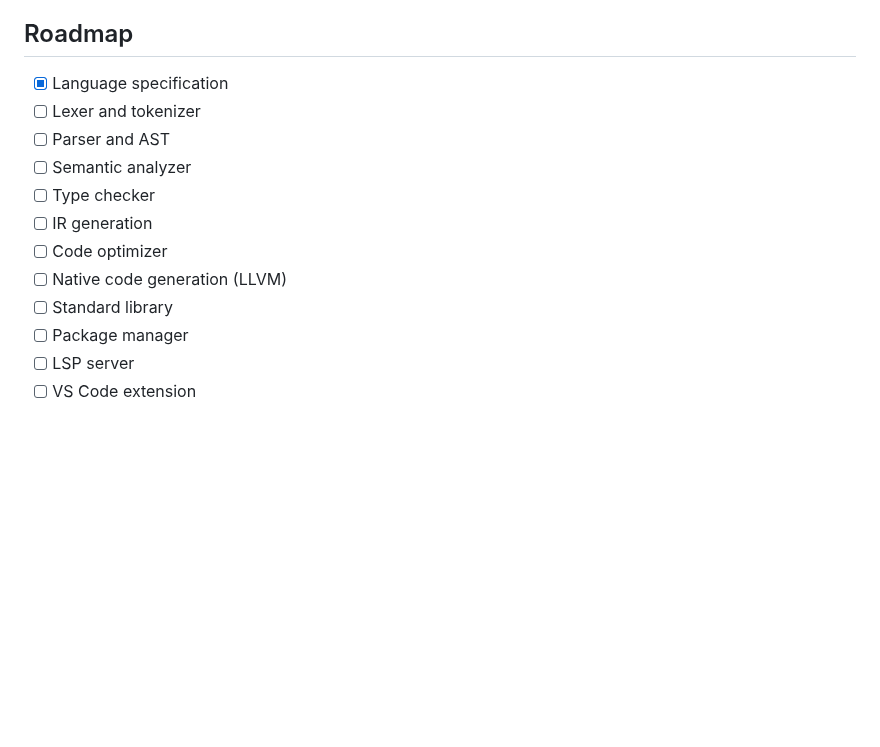
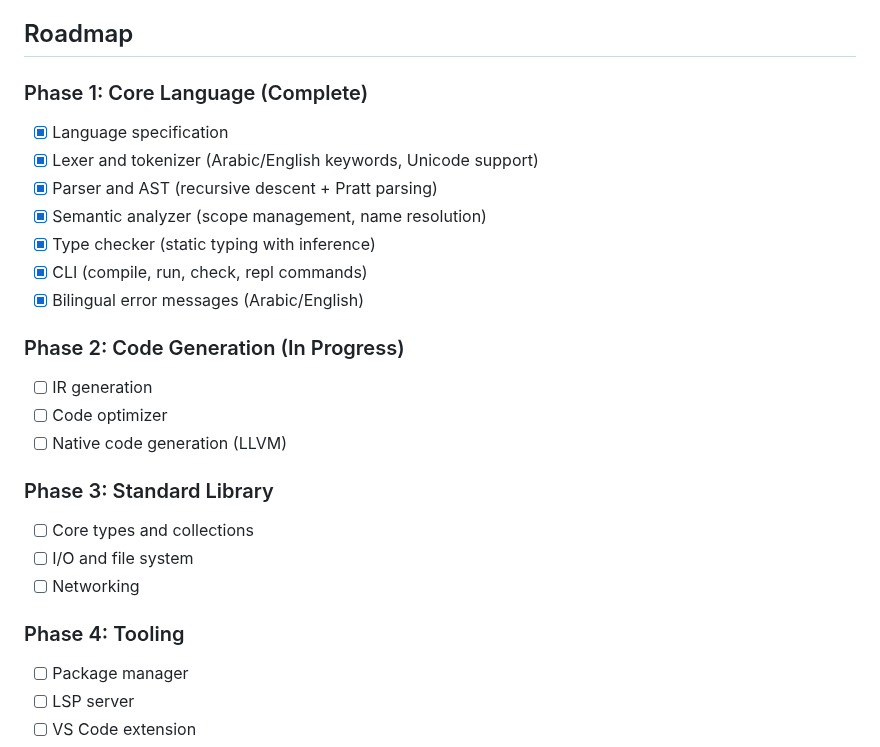
Before and after one commit to osama1998H/tarqeem, a Markdown page: README.md, the part around the change. GitHub-like rendering; blank space fills up the shorter version.

Commit message:
docs(readme): update roadmap to reflect Phase 1 completion

```diff
--- a/README.md
+++ b/README.md
@@ -343,15 +343,26 @@ RTL support depends on the editor. Recommended editors with RTL configuration:
 
 ## Roadmap
 
+### Phase 1: Core Language (Complete)
 - [x] Language specification
-- [ ] Lexer and tokenizer
-- [ ] Parser and AST
-- [ ] Semantic analyzer
-- [ ] Type checker
+- [x] Lexer and tokenizer (Arabic/English keywords, Unicode support)
+- [x] Parser and AST (recursive descent + Pratt parsing)
+- [x] Semantic analyzer (scope management, name resolution)
+- [x] Type checker (static typing with inference)
+- [x] CLI (compile, run, check, repl commands)
+- [x] Bilingual error messages (Arabic/English)
+
+### Phase 2: Code Generation (In Progress)
 - [ ] IR generation
 - [ ] Code optimizer
 - [ ] Native code generation (LLVM)
-- [ ] Standard library
+
+### Phase 3: Standard Library
+- [ ] Core types and collections
+- [ ] I/O and file system
+- [ ] Networking
+
+### Phase 4: Tooling
 - [ ] Package manager
 - [ ] LSP server
 - [ ] VS Code extension
```
